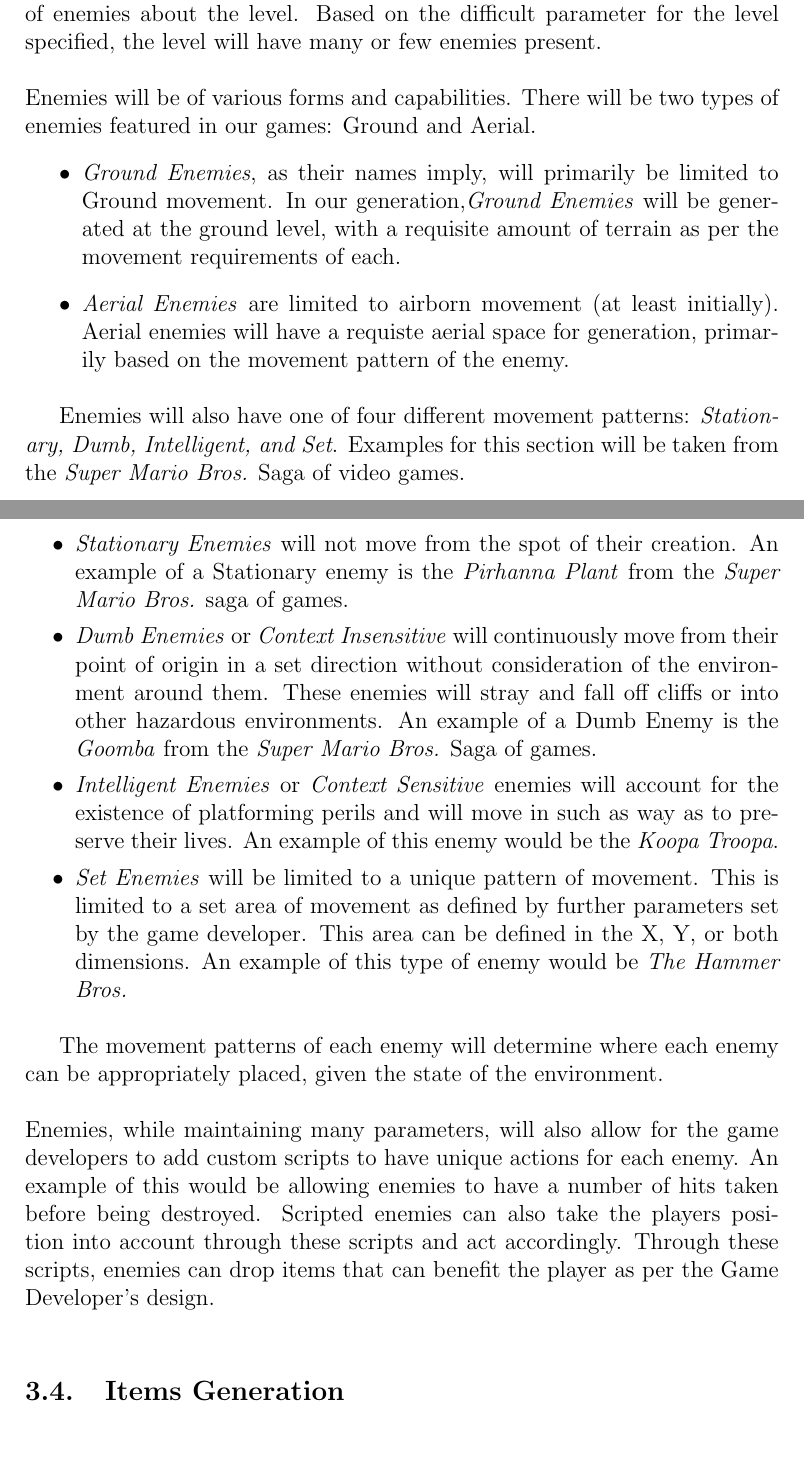
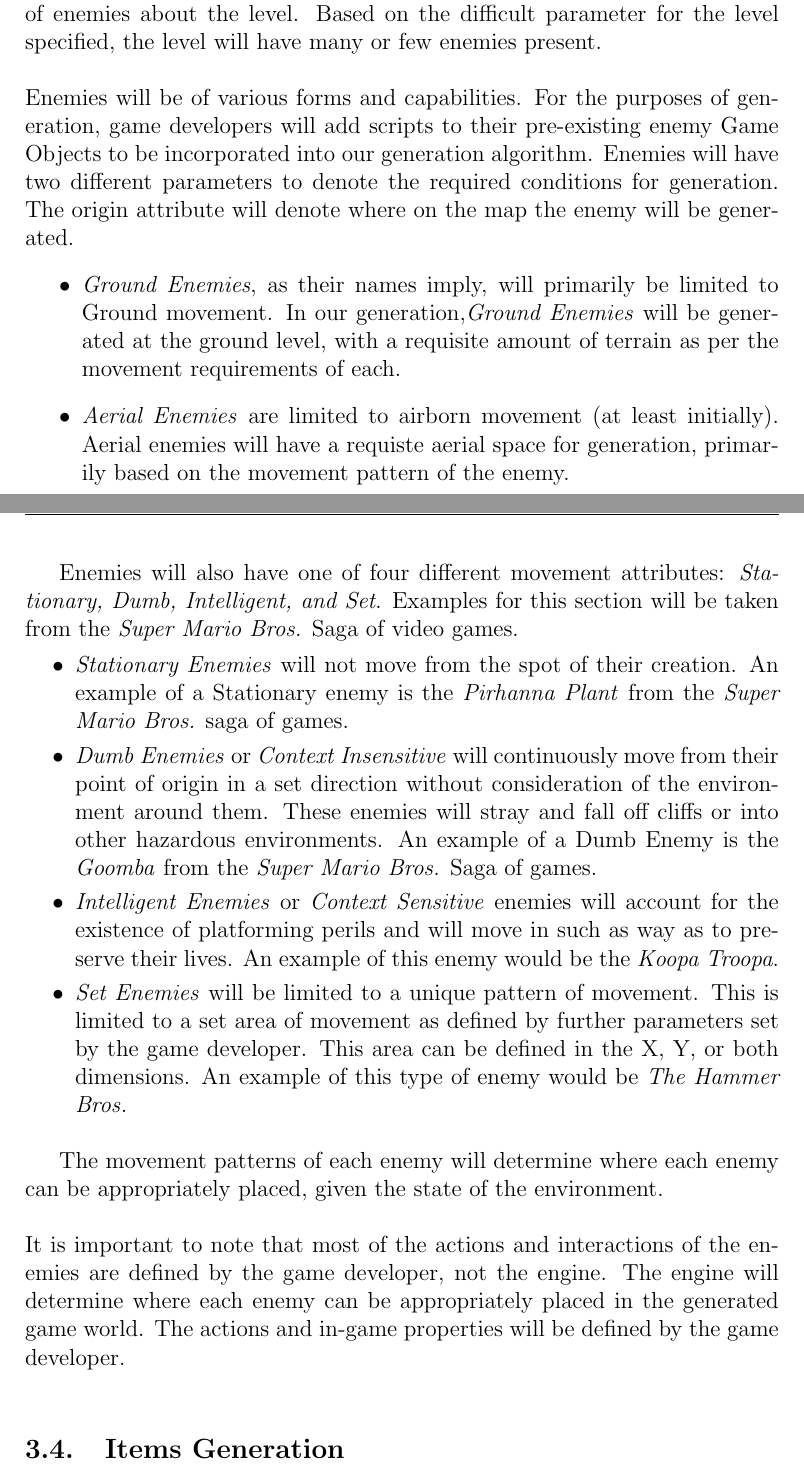
Before and after one commit to stuartlong/chocolatebox, a LaTeX document (Documentation/Project Proposal/proposal.tex): two parts of pages 7 and 8 of 13, joined at a grey line, cut so that both start at the same text, the shorter picture padded with empty space. Compiled offline with pdfLaTeX.

Commit message:
Enemy Parameters/Attributes, not types

```diff
--- a/Documentation/Project Proposal/proposal.tex
+++ b/Documentation/Project Proposal/proposal.tex
@@ -82,7 +82,7 @@ Users will be able to shape what kind of level is generated by specifying a numb
 \subsection{Enemy Generation}
 The next highest priority for the team will be the randomized generation of enemies about the level. Based on the difficult parameter for the level specified, the level will have many or few enemies present.
 \\\\
-Enemies will be of various forms and capabilities. There will be two types of enemies featured in our games: Ground and Aerial.
+Enemies will be of various forms and capabilities. For the purposes of generation, game developers will add scripts to their pre-existing enemy Game Objects to be incorporated into our generation algorithm. Enemies will have two different parameters to denote the required conditions for generation. The origin attribute will denote where on the map the enemy will be generated.
 \begin{itemize}
 
 \item \textit{Ground Enemies}, as their names imply, will primarily be limited to Ground movement. In our generation,\textit{Ground Enemies} will be generated at the ground level, with a requisite amount of terrain as per the movement requirements of each.
@@ -92,7 +92,7 @@ Enemies will be of various forms and capabilities. There will be two types of en
 \endgroup
 
 
-Enemies will also have one of four different movement patterns: \textit{Stationary, Dumb, Intelligent, and Set}. Examples for this section will be taken from the \textit{Super Mario Bros.} Saga of video games.
+Enemies will also have one of four different movement attributes: \textit{Stationary, Dumb, Intelligent, and Set}. Examples for this section will be taken from the \textit{Super Mario Bros.} Saga of video games.
 \begin{itemize}
 
 \item \textit{Stationary Enemies} will not move from the spot of their creation. An example of a Stationary enemy is the \textit{Pirhanna Plant} from the \textit{Super Mario Bros.} saga of games.
@@ -107,7 +107,7 @@ Enemies will also have one of four different movement patterns: \textit{Stationa
 
 The movement patterns of each enemy will determine where each enemy can be appropriately placed, given the state of the environment.
 \\\\
-Enemies, while maintaining many parameters, will also allow for the game developers to add custom scripts to have unique actions for each enemy. An example of this would be allowing enemies to have a number of hits taken before being destroyed. Scripted enemies can also take the players position into account through these scripts and act accordingly. Through these scripts, enemies can drop items that can benefit the player as per the Game Developer's design.
+It is important to note that most of the actions and interactions of the enemies are defined by the game developer, not the engine. The engine will determine where each enemy can be appropriately placed in the generated game world. The actions and in-game properties will be defined by the game developer.
 \\
 
 \subsection{Items Generation}
```
